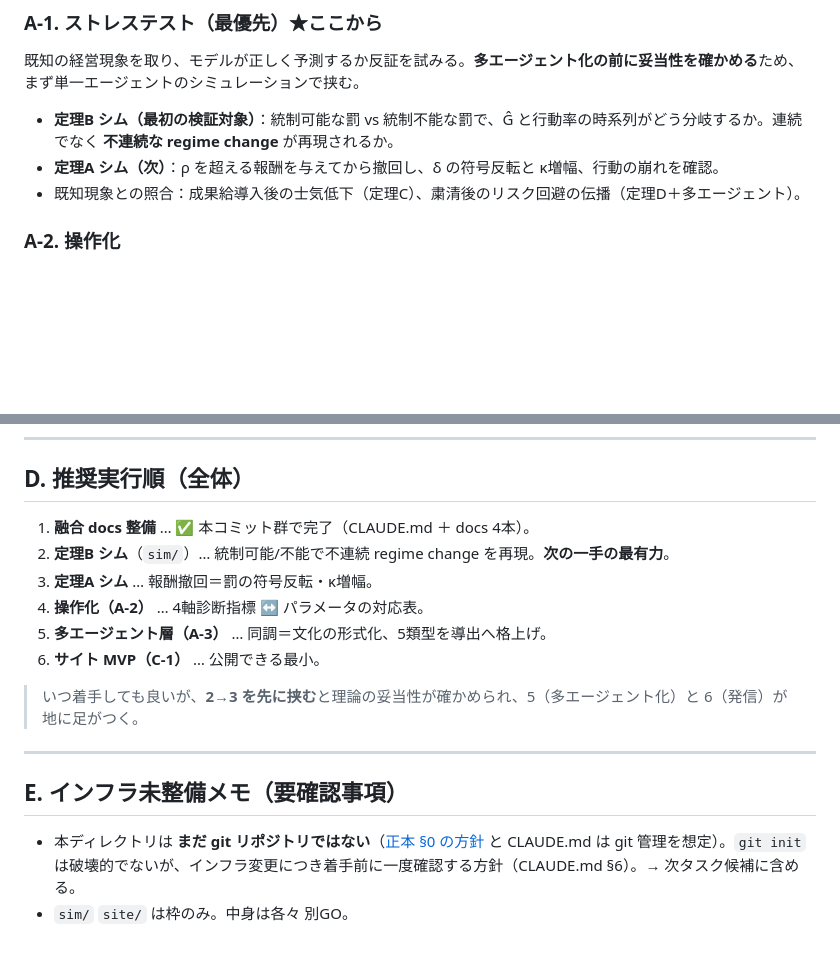
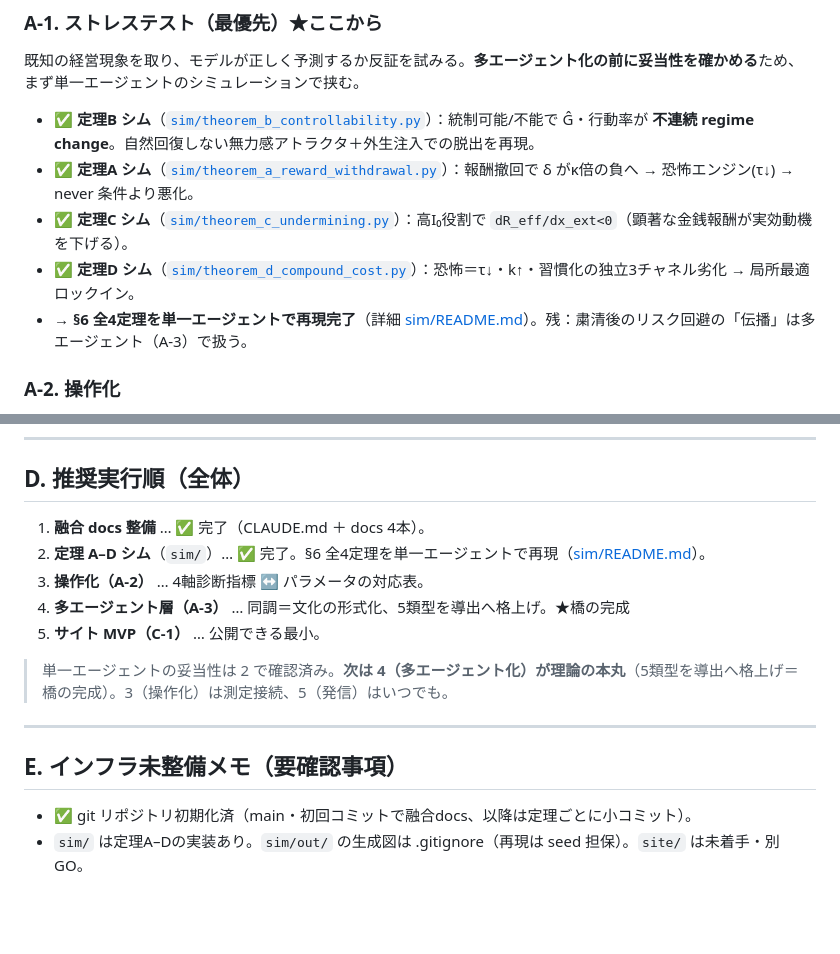
Before and after one commit to zumenseki/doubutsu-soshikiron, a Markdown page: docs/ロードマップ.md, 2 parts joined by grey strips. GitHub-like rendering; blank space fills up the shorter version.

Commit message:
docs: ロードマップを進捗反映（定理A–D シム完了・git初期化済）
§A-1 に全4定理シム完了をマーク、§D 実行順を更新（次の本丸=多エージェント化）、
§E を git 初期化済へ更新。

Co-Authored-By: Claude Opus 4.8 <noreply@anthropic.com>

```diff
--- a/docs/ロードマップ.md
+++ b/docs/ロードマップ.md
@@ -10,9 +10,11 @@
 ### A-1. ストレステスト（最優先）★ここから
 既知の経営現象を取り、モデルが正しく予測するか反証を試みる。**多エージェント化の前に妥当性を確かめる**ため、まず単一エージェントのシミュレーションで挟む。
 
-- **定理B シム（最初の検証対象）**：統制可能な罰 vs 統制不能な罰で、Ĝ と行動率の時系列がどう分岐するか。連続でなく **不連続な regime change** が再現されるか。
-- **定理A シム（次）**：ρ を超える報酬を与えてから撤回し、δ の符号反転と κ増幅、行動の崩れを確認。
-- 既知現象との照合：成果給導入後の士気低下（定理C）、粛清後のリスク回避の伝播（定理D＋多エージェント）。
+- ✅ **定理B シム**（[`sim/theorem_b_controllability.py`](../sim/theorem_b_controllability.py)）：統制可能/不能で Ĝ・行動率が **不連続 regime change**。自然回復しない無力感アトラクタ＋外生注入での脱出を再現。
+- ✅ **定理A シム**（[`sim/theorem_a_reward_withdrawal.py`](../sim/theorem_a_reward_withdrawal.py)）：報酬撤回で δ がκ倍の負へ → 恐怖エンジン(τ↓) → never 条件より悪化。
+- ✅ **定理C シム**（[`sim/theorem_c_undermining.py`](../sim/theorem_c_undermining.py)）：高I₀役割で `dR_eff/dx_ext<0`（顕著な金銭報酬が実効動機を下げる）。
+- ✅ **定理D シム**（[`sim/theorem_d_compound_cost.py`](../sim/theorem_d_compound_cost.py)）：恐怖＝τ↓・k↑・習慣化の独立3チャネル劣化 → 局所最適ロックイン。
+- → **§6 全4定理を単一エージェントで再現完了**（詳細 [sim/README.md](../sim/README.md)）。残：粛清後のリスク回避の「伝播」は多エージェント（A-3）で扱う。
 
 ### A-2. 操作化
 係数群（g, τ, κ, Ĝ, k, f, I₀, w）のうち、実在組織で観測・推定できるのはどれか。理論を測定に接続する。
@@ -59,18 +61,17 @@
 
 ## D. 推奨実行順（全体）
 
-1. **融合 docs 整備** … ✅ 本コミット群で完了（CLAUDE.md ＋ docs 4本）。
-2. **定理B シム**（`sim/`）… 統制可能/不能で不連続 regime change を再現。**次の一手の最有力**。
-3. **定理A シム** … 報酬撤回＝罰の符号反転・κ増幅。
-4. **操作化（A-2）** … 4軸診断指標 ↔ パラメータの対応表。
-5. **多エージェント層（A-3）** … 同調＝文化の形式化、5類型を導出へ格上げ。
-6. **サイト MVP（C-1）** … 公開できる最小。
+1. **融合 docs 整備** … ✅ 完了（CLAUDE.md ＋ docs 4本）。
+2. **定理 A–D シム**（`sim/`）… ✅ 完了。§6 全4定理を単一エージェントで再現（[sim/README.md](../sim/README.md)）。
+3. **操作化（A-2）** … 4軸診断指標 ↔ パラメータの対応表。
+4. **多エージェント層（A-3）** … 同調＝文化の形式化、5類型を導出へ格上げ。★橋の完成
+5. **サイト MVP（C-1）** … 公開できる最小。
 
-> いつ着手しても良いが、**2→3 を先に挟む**と理論の妥当性が確かめられ、5（多エージェント化）と 6（発信）が地に足がつく。
+> 単一エージェントの妥当性は 2 で確認済み。**次は 4（多エージェント化）が理論の本丸**（5類型を導出へ格上げ＝橋の完成）。3（操作化）は測定接続、5（発信）はいつでも。
 
 ---
 
 ## E. インフラ未整備メモ（要確認事項）
 
-- 本ディレクトリは **まだ git リポジトリではない**（[正本 §0 の方針](正本_ミクロ機構.md) と CLAUDE.md は git 管理を想定）。`git init` は破壊的でないが、インフラ変更につき着手前に一度確認する方針（CLAUDE.md §6）。→ 次タスク候補に含める。
-- `sim/` `site/` は枠のみ。中身は各々 別GO。
+- ✅ git リポジトリ初期化済（main・初回コミットで融合docs、以降は定理ごとに小コミット）。
+- `sim/` は定理A–Dの実装あり。`sim/out/` の生成図は .gitignore（再現は seed 担保）。`site/` は未着手・別GO。
```
